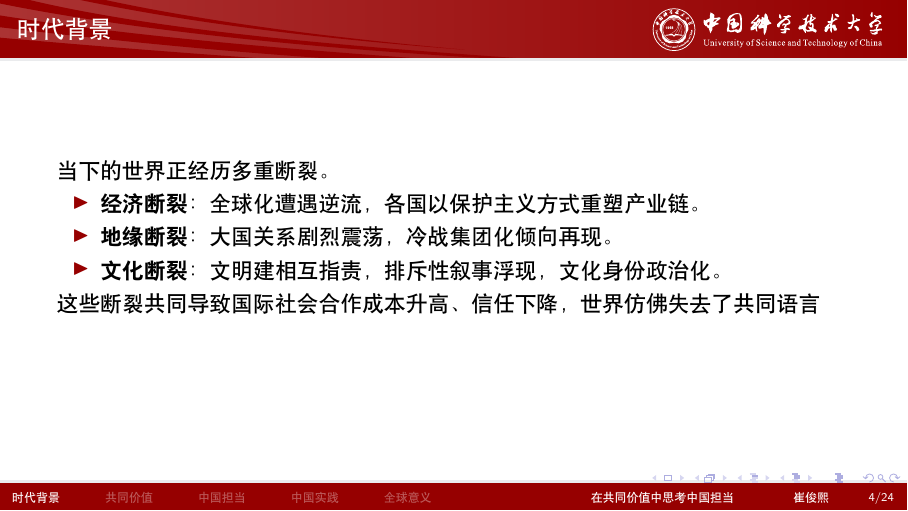
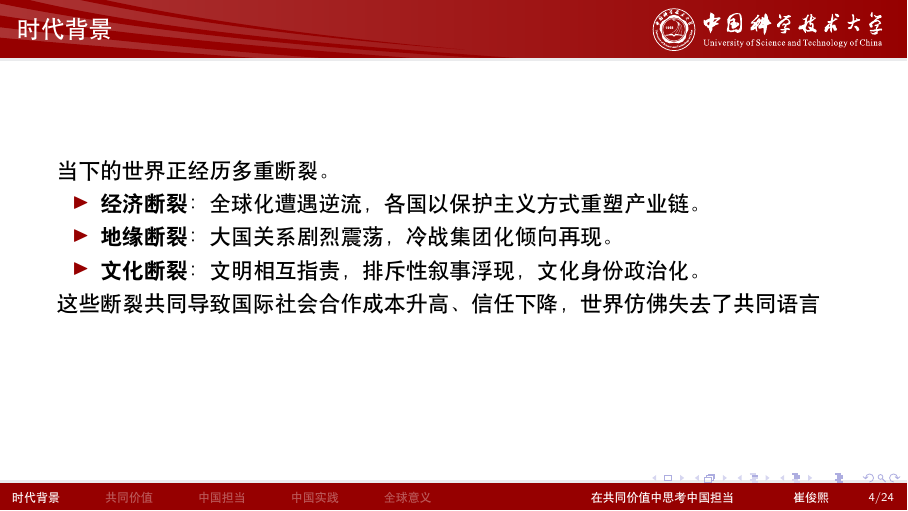
Before and after one commit to fuzhumc/teamwork-zhengzhi, LaTeX slides (presentation/main.tex): page 4 of 24. Compiled offline with XeLaTeX; a missing font is replaced by an installed copy or a similar font.

Commit message:
Fix typos

```diff
--- a/presentation/main.tex
+++ b/presentation/main.tex
@@ -41,7 +41,7 @@
   \begin{itemize}
       \item \textbf{经济断裂}：全球化遭遇逆流，各国以保护主义方式重塑产业链。
       \item \textbf{地缘断裂}：大国关系剧烈震荡，冷战集团化倾向再现。
-      \item \textbf{文化断裂}：文明建相互指责，排斥性叙事浮现，文化身份政治化。
+      \item \textbf{文化断裂}：文明相互指责，排斥性叙事浮现，文化身份政治化。
   \end{itemize}
 
   这些断裂共同导致国际社会合作成本升高、信任下降，世界仿佛失去了共同语言
```
Also changed, not shown: text.tex (+1 -1 lines), 1 other file.
